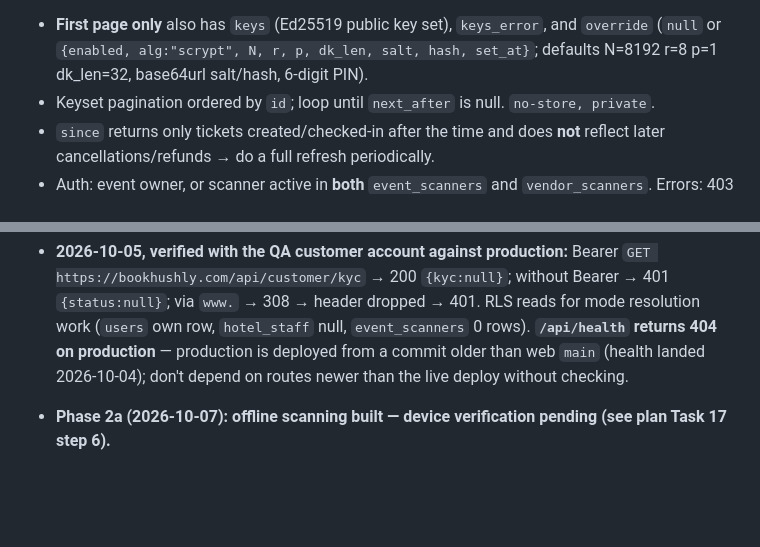
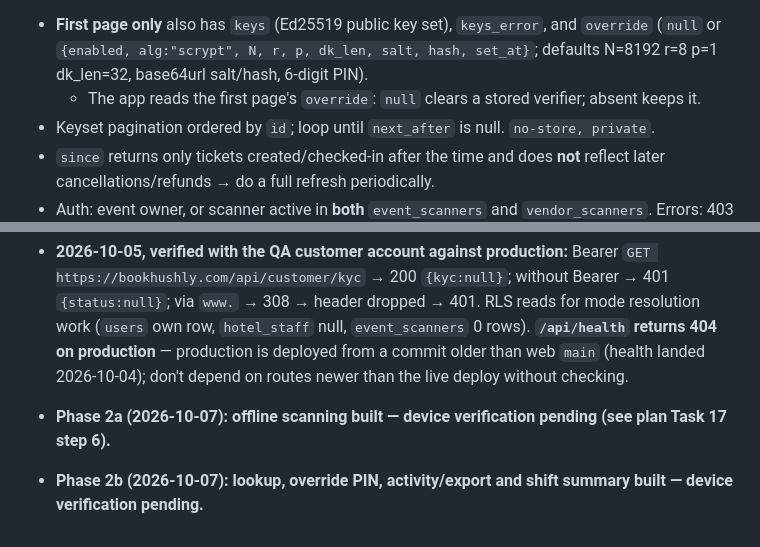
Before and after one commit to bookhushly/mobile, a Markdown page: docs/BACKEND_STATUS.md, 2 parts joined by grey strips. GitHub-like rendering; blank space fills up the shorter version.

Commit message:
docs: Phase 2b gate lookup and override status

```diff
--- a/docs/BACKEND_STATUS.md
+++ b/docs/BACKEND_STATUS.md
@@ -46,6 +46,7 @@ Web paths below are relative to `/Users/mac/Developer/bookhushly/web/`. `../web-
 **Roster** `GET /api/events/{id}/scan/roster?cursor=<ticketUuid>&limit=1..5000(default 2000)&since=<ISO>`
 → `{ok: true, event:{id,title,event_date,require_dynamic_ticket,total,admitted}, tickets:[{id,ticket_type,ticket_index,booking_id,booking_status,checked_in_at,scanned_by,by_me,holder_name,phone_masked,seat}], next_after, server_time}`.
 - **First page only** also has `keys` (Ed25519 public key set), `keys_error`, and `override` (`null` or `{enabled, alg:"scrypt", N, r, p, dk_len, salt, hash, set_at}`; defaults N=8192 r=8 p=1 dk_len=32, base64url salt/hash, 6-digit PIN).
+  - The app reads the first page's `override`: `null` clears a stored verifier; absent keeps it.
 - Keyset pagination ordered by `id`; loop until `next_after` is null. `no-store, private`.
 - `since` returns only tickets created/checked-in after the time and does **not** reflect later cancellations/refunds → do a full refresh periodically.
 - Auth: event owner, or scanner active in **both** `event_scanners` and `vendor_scanners`. Errors: 403 `forbidden`, 404 `not_found`, 400 bad param, 503 `roster_failed`.
@@ -123,3 +124,4 @@ Signup route/trigger · hotel-booking JSON route · apartment booking JSON · my
 - **2026-10-05, verified with the QA customer account against production:** Bearer `GET https://bookhushly.com/api/customer/kyc` → 200 `{kyc:null}`; without Bearer → 401 `{status:null}`; via `www.` → 308 → header dropped → 401. RLS reads for mode resolution work (`users` own row, `hotel_staff` null, `event_scanners` 0 rows). **`/api/health` returns 404 on production** — production is deployed from a commit older than web `main` (health landed 2026-10-04); don't depend on routes newer than the live deploy without checking.
 
 - **Phase 2a (2026-10-07): offline scanning built — device verification pending (see plan Task 17 step 6).**
+- **Phase 2b (2026-10-07): lookup, override PIN, activity/export and shift summary built — device verification pending.**
```
